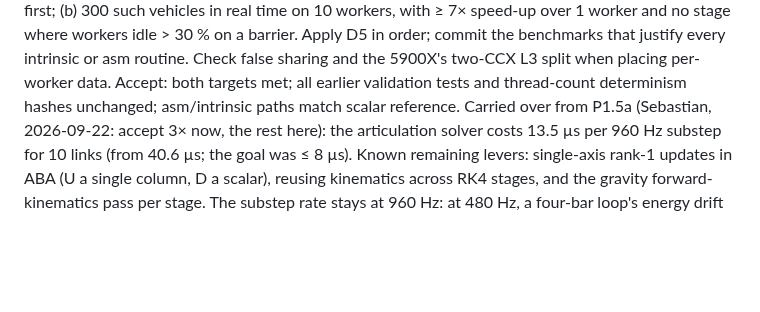
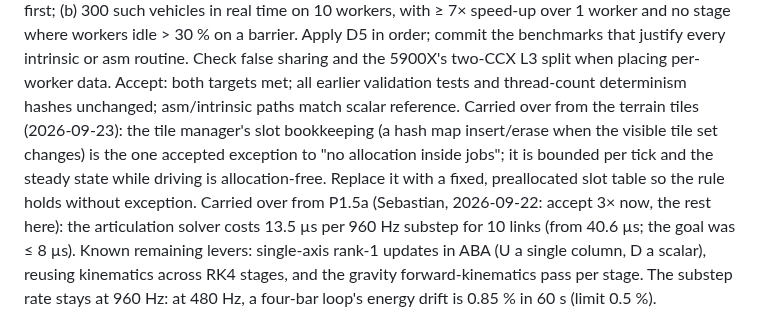
Before and after one commit to SebastianDanielFrenz/physics_sim, a Markdown page: PLAN.md, the part around the change. Drawn GitHub-style; blank space fills up the shorter version.

Commit message:
PLAN: carry the terrain tile-slot allocation exception into P9
The tile manager allocates when the visible tile set changes (hash map
slot bookkeeping). It is bounded and the driving steady state is clean,
but the zero-allocation rule should hold without exceptions; a
preallocated slot table removes it.

Co-Authored-By: Claude Opus 5 <noreply@anthropic.com>

```diff
--- a/PLAN.md
+++ b/PLAN.md
@@ -575,6 +575,11 @@ or asm routine. Check false sharing and the 5900X's two-CCX L3 split when
 placing per-worker data.
 Accept: both targets met; all earlier validation tests and thread-count
 determinism hashes unchanged; asm/intrinsic paths match scalar reference.
+Carried over from the terrain tiles (2026-09-23): the tile manager's slot
+bookkeeping (a hash map insert/erase when the visible tile set changes) is the
+one accepted exception to "no allocation inside jobs"; it is bounded per tick
+and the steady state while driving is allocation-free. Replace it with a fixed,
+preallocated slot table so the rule holds without exception.
 Carried over from P1.5a (Sebastian, 2026-09-22: accept 3× now, the rest here):
 the articulation solver costs 13.5 µs per 960 Hz substep for 10 links (from
 40.6 µs; the goal was ≤ 8 µs). Known remaining levers: single-axis rank-1
```
